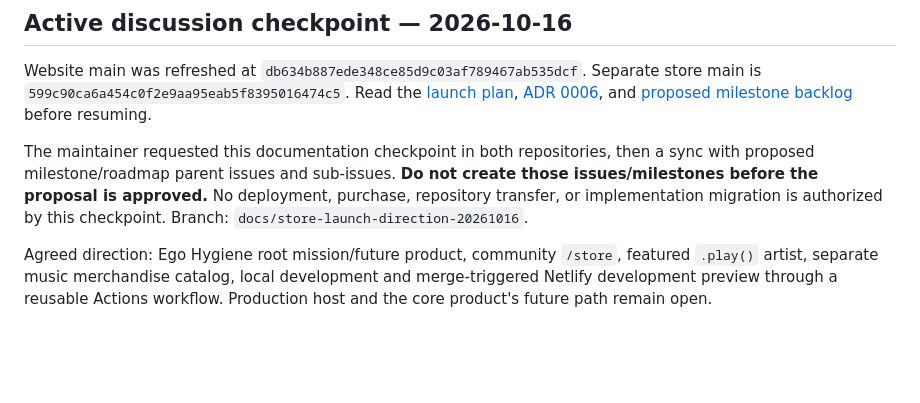
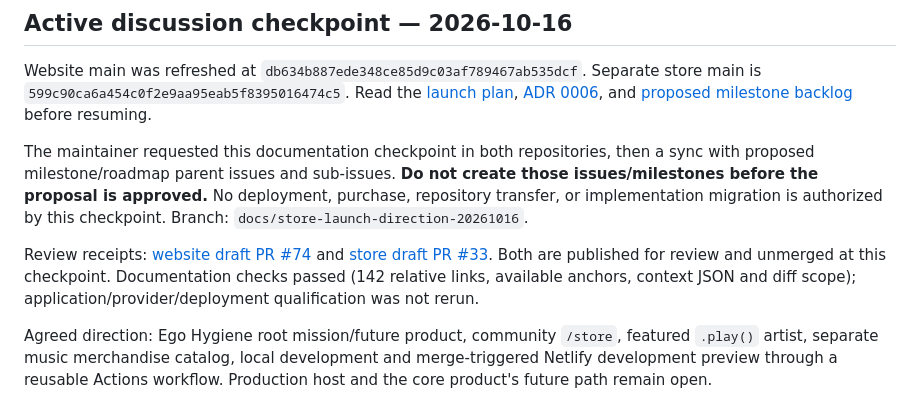
Before and after one commit to egohygiene/egohygiene.io, a Markdown page: docs/context/current-state.md, the part around the change. GitHub-like rendering; blank space fills up the shorter version.

```diff
--- a/docs/context/current-state.md
+++ b/docs/context/current-state.md
@@ -13,6 +13,12 @@ then a sync with proposed milestone/roadmap parent issues and sub-issues.
 **Do not create those issues/milestones before the proposal is approved.**
 No deployment, purchase, repository transfer, or implementation migration is
 authorized by this checkpoint. Branch: `docs/store-launch-direction-20261016`.
+
+Review receipts: [website draft PR #74](https://github.com/egohygiene/egohygiene.io/pull/74)
+and [store draft PR #33](https://github.com/egohygiene/store/pull/33).
+Both are published for review and unmerged at this checkpoint. Documentation
+checks passed (142 relative links, available anchors, context JSON and diff
+scope); application/provider/deployment qualification was not rerun.
 
 Agreed direction: Ego Hygiene root mission/future product, community `/store`,
 featured `.play()` artist, separate music merchandise catalog, local development
```
Also changed, not shown: docs/context/provenance.md (+10 -0 lines).
